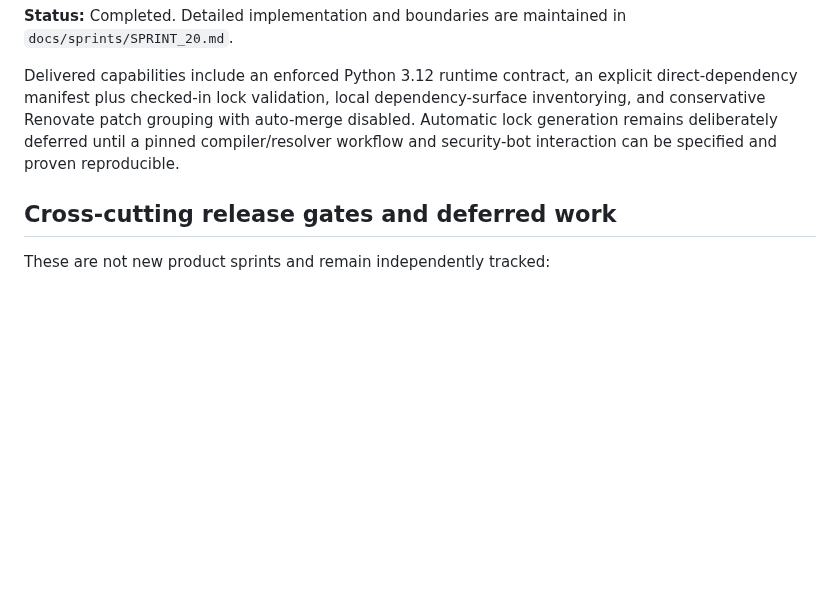
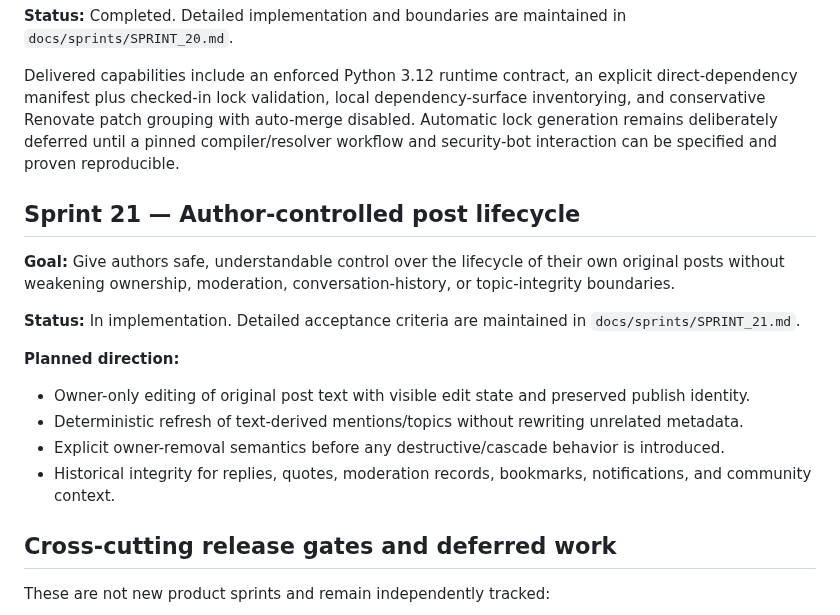
Before and after one commit to drakeg/twitclone, a Markdown page: docs/ROADMAP.md, the part around the change. Drawn GitHub-style; blank space fills up the shorter version.

Commit message:
Add Sprint 21 post lifecycle roadmap

```diff
--- a/docs/ROADMAP.md
+++ b/docs/ROADMAP.md
@@ -242,6 +242,19 @@ Delivered capabilities include read-only human/JSON readiness reporting, sanitiz
 
 Delivered capabilities include an enforced Python 3.12 runtime contract, an explicit direct-dependency manifest plus checked-in lock validation, local dependency-surface inventorying, and conservative Renovate patch grouping with auto-merge disabled. Automatic lock generation remains deliberately deferred until a pinned compiler/resolver workflow and security-bot interaction can be specified and proven reproducible.
 
+## Sprint 21 — Author-controlled post lifecycle
+
+**Goal:** Give authors safe, understandable control over the lifecycle of their own original posts without weakening ownership, moderation, conversation-history, or topic-integrity boundaries.
+
+**Status:** In implementation. Detailed acceptance criteria are maintained in `docs/sprints/SPRINT_21.md`.
+
+**Planned direction:**
+
+- Owner-only editing of original post text with visible edit state and preserved publish identity.
+- Deterministic refresh of text-derived mentions/topics without rewriting unrelated metadata.
+- Explicit owner-removal semantics before any destructive/cascade behavior is introduced.
+- Historical integrity for replies, quotes, moderation records, bookmarks, notifications, and community context.
+
 ## Cross-cutting release gates and deferred work
 
 These are not new product sprints and remain independently tracked:
```
